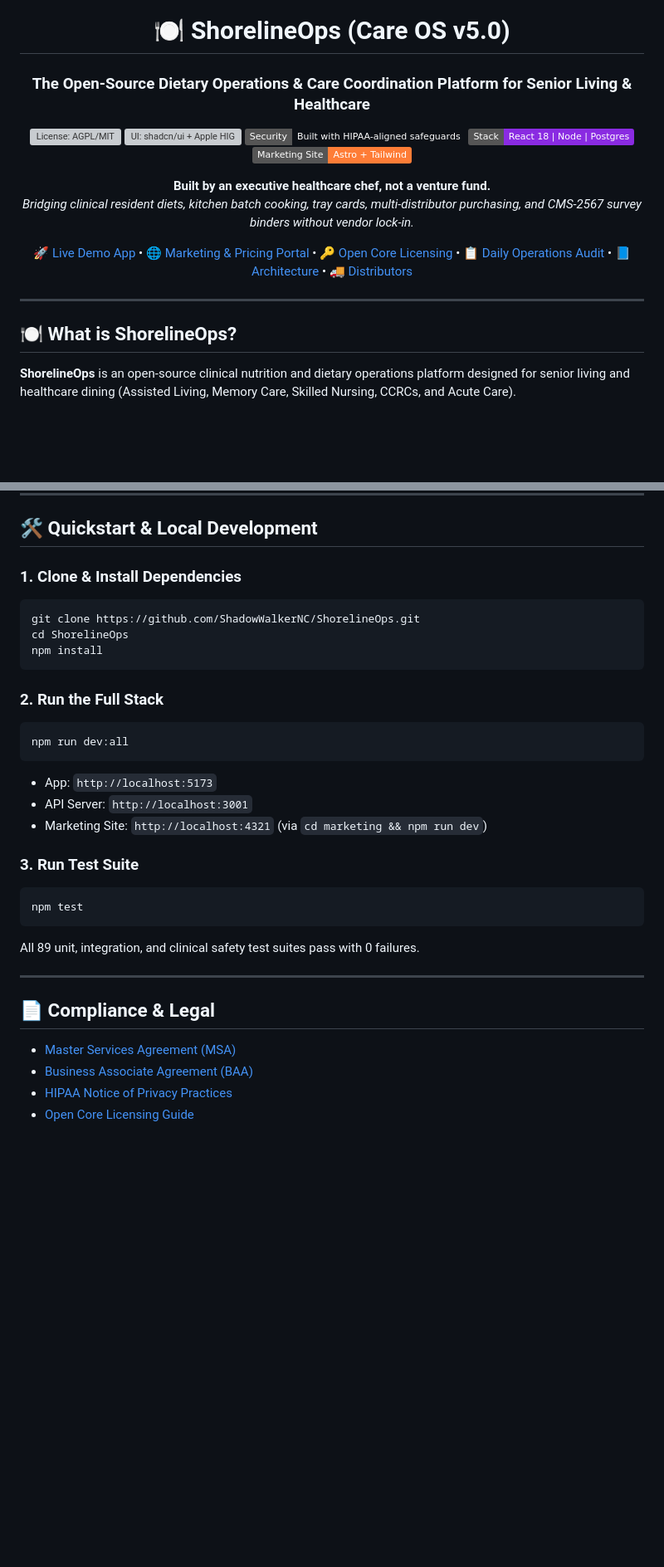
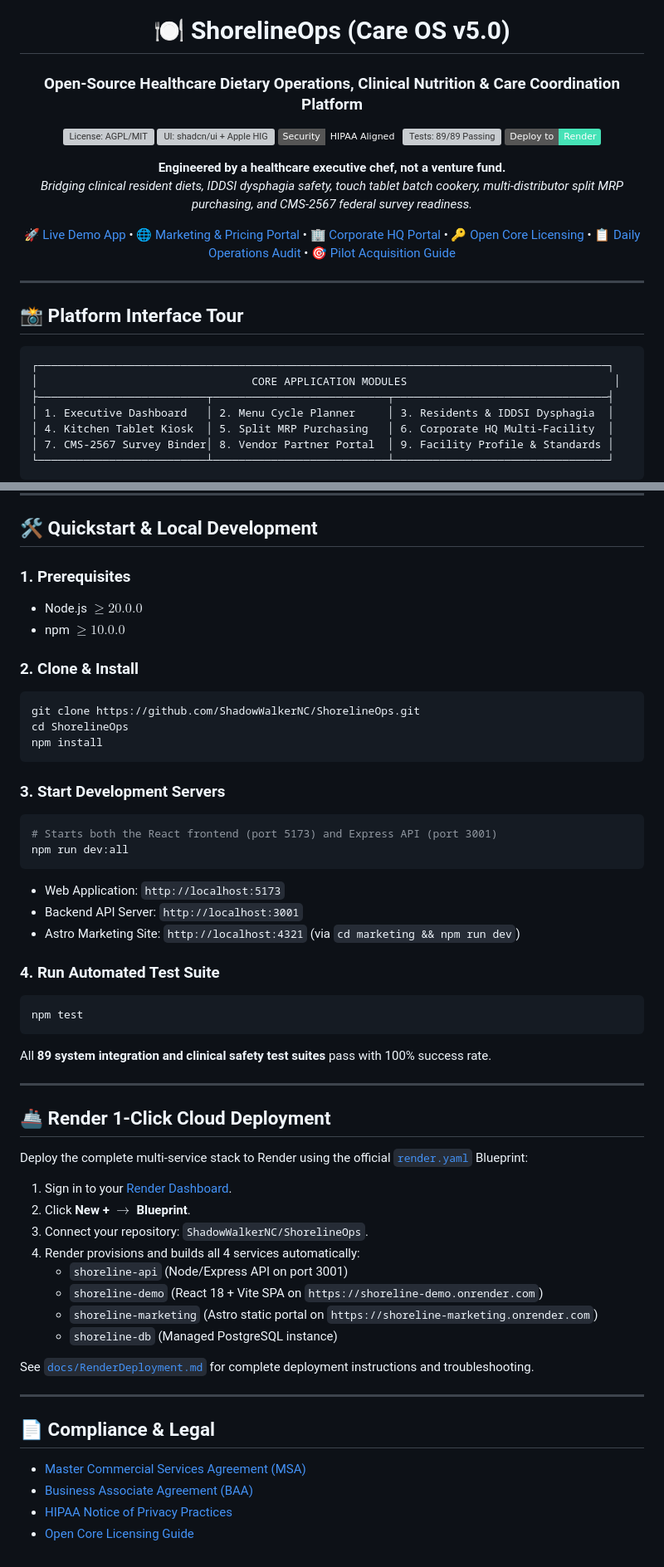
Before and after one commit to ShadowWalkerNC/ShorelineOps, a Markdown page: README.md, 2 parts joined by grey strips. Shown: that part at 83% size. Rendered like a GitHub page; badges without logos; blank space fills up the shorter version; grey boxes are pictures that could not be loaded.

````diff
--- a/README.md
+++ b/README.md
@@ -1,24 +1,32 @@
 <div align="center">
 
 # 🍽️ ShorelineOps (Care OS v5.0)
-### The Open-Source Dietary Operations & Care Coordination Platform for Senior Living & Healthcare
+### Open-Source Healthcare Dietary Operations, Clinical Nutrition & Care Coordination Platform
 
 [![License: AGPL/MIT](https://img.shields.io/badge/License-AGPL%20%2F%20MIT-blue.svg)](LICENSING.md)
 [![UI: shadcn/ui + Apple HIG](https://img.shields.io/badge/UI-shadcn%2Fui%20%2B%20Apple%20HIG-black.svg)](#-design-system--uiux)
-[![Security: Built with HIPAA-aligned safeguards](https://img.shields.io/badge/Security-Built%20with%20HIPAA--aligned%20safeguards-emerald.svg)](#-security-technical-safeguards--hipaa-alignment)
-[![Stack: React 18 / Node / SQLite / Postgres](https://img.shields.io/badge/Stack-React%2018%20%7C%20Node%20%7C%20Postgres-blueviolet.svg)](#%EF%B8%8F-tech-stack)
-[![Marketing & Pricing Site](https://img.shields.io/badge/Marketing%20Site-Astro%20%2B%20Tailwind-orange.svg)](marketing)
+[![Security: HIPAA Technical Safeguards](https://img.shields.io/badge/Security-HIPAA%20Aligned-emerald.svg)](SECURITY.md)
+[![Tests: 89/89 Passing](https://img.shields.io/badge/Tests-89%2F89%20Passing%20(100%25)-brightgreen.svg)](#-automated-testing)
+[![Deploy on Render](https://img.shields.io/badge/Deploy%20to-Render-46E3B7.svg?logo=render&logoColor=white)](docs/RenderDeployment.md)
 
-**Built by an executive healthcare chef, not a venture fund.**
-*Bridging clinical resident diets, kitchen batch cooking, tray cards, multi-distributor purchasing, and CMS-2567 survey binders without vendor lock-in.*
+**Engineered by a healthcare executive chef, not a venture fund.**
+*Bridging clinical resident diets, IDDSI dysphagia safety, touch tablet batch cookery, multi-distributor split MRP purchasing, and CMS-2567 federal survey readiness.*
 
-[🚀 Live Demo App](https://shoreline-demo.onrender.com/menu) • [🌐 Marketing & Pricing Portal](https://shoreline-marketing.onrender.com) • [🔑 Open Core Licensing](LICENSING.md) • [📋 Daily Operations Audit](docs/DAILY_OPERATIONS_AUDIT.md) • [📘 Architecture](ARCHITECTURE.md) • [🚚 Distributors](DISTRIBUTORS.md)
+[🚀 Live Demo App](https://shoreline-demo.onrender.com/menu) • [🌐 Marketing & Pricing Portal](https://shoreline-marketing.onrender.com) • [🏢 Corporate HQ Portal](https://shoreline-demo.onrender.com/enterprise) • [🔑 Open Core Licensing](LICENSING.md) • [📋 Daily Operations Audit](docs/DAILY_OPERATIONS_AUDIT.md) • [🎯 Pilot Acquisition Guide](docs/FACILITY_PILOT_ACQUISITION_AND_SCALE.md)
 
 </div>
 
 ---
 
-## 🍽️ What is ShorelineOps?
+## 📸 Platform Interface Tour
 
-**ShorelineOps** is an open-source clinical nutrition and dietary operations platform designed for senior living and healthcare dining (Assisted Living, Memory Care, Skilled Nursing, CCRCs, and Acute Care).
+```
+┌────────────────────────────────────────────────────────────────────────────────────────┐
+│                                 CORE APPLICATION MODULES                                │
+├──────────────────────────┬───────────────────────────┬─────────────────────────────────┤
+│ 1. Executive Dashboard   │ 2. Menu Cycle Planner     │ 3. Residents & IDDSI Dysphagia  │
+│ 4. Kitchen Tablet Kiosk  │ 5. Split MRP Purchasing   │ 6. Corporate HQ Multi-Facility  │
+│ 7. CMS-2567 Survey Binder│ 8. Vendor Partner Portal  │ 9. Facility Profile & Standards │
+└──────────────────────────┴───────────────────────────┴─────────────────────────────────┘
+```
 
@@ -135,31 +150,53 @@ ShorelineOps includes an autonomous **Dietary Operations Consultant Agent** (`di
 
 ## 🛠️ Quickstart & Local Development
 
-### 1. Clone & Install Dependencies
+### 1. Prerequisites
+- Node.js $\ge 20.0.0$
+- npm $\ge 10.0.0$
+
+### 2. Clone & Install
 ```bash
 git clone https://github.com/ShadowWalkerNC/ShorelineOps.git
 cd ShorelineOps
 npm install
 ```
 
-### 2. Run the Full Stack
+### 3. Start Development Servers
 ```bash
+# Starts both the React frontend (port 5173) and Express API (port 3001)
 npm run dev:all
 ```
-- App: `http://localhost:5173`
-- API Server: `http://localhost:3001`
-- Marketing Site: `http://localhost:4321` (via `cd marketing && npm run dev`)
+- Web Application: `http://localhost:5173`
+- Backend API Server: `http://localhost:3001`
+- Astro Marketing Site: `http://localhost:4321` (via `cd marketing && npm run dev`)
 
-### 3. Run Test Suite
+### 4. Run Automated Test Suite
 ```bash
 npm test
 ```
-All 89 unit, integration, and clinical safety test suites pass with 0 failures.
+All **89 system integration and clinical safety test suites** pass with 100% success rate.
+
+---
+
+## 🚢 Render 1-Click Cloud Deployment
+
+Deploy the complete multi-service stack to Render using the official [`render.yaml`](render.yaml) Blueprint:
+
+1. Sign in to your [Render Dashboard](https://dashboard.render.com).
+2. Click **New +** $\to$ **Blueprint**.
+3. Connect your repository: `ShadowWalkerNC/ShorelineOps`.
+4. Render provisions and builds all 4 services automatically:
+   - `shoreline-api` (Node/Express API on port 3001)
+   - `shoreline-demo` (React 18 + Vite SPA on `https://shoreline-demo.onrender.com`)
+   - `shoreline-marketing` (Astro static portal on `https://shoreline-marketing.onrender.com`)
+   - `shoreline-db` (Managed PostgreSQL instance)
+
+See [`docs/RenderDeployment.md`](docs/RenderDeployment.md) for complete deployment instructions and troubleshooting.
 
 ---
 
 ## 📄 Compliance & Legal
-- [Master Services Agreement (MSA)](COMMERCIAL_AGREEMENT.md)
+- [Master Commercial Services Agreement (MSA)](COMMERCIAL_AGREEMENT.md)
 - [Business Associate Agreement (BAA)](BAA.md)
 - [HIPAA Notice of Privacy Practices](HIPAA_NOTICE.md)
 - [Open Core Licensing Guide](LICENSING.md)
````
Also changed, not shown: other parts of README.md (+69 -62 lines), docs/SCREENSHOT_CAPTURE_GUIDE.md (added, +75 -0 lines), docs/screenshots/corporate_hq_portal.jpg (added), docs/screenshots/dashboard_overview.jpg (added), docs/screenshots/kitchen_tablet_kiosk.jpg (added), docs/screenshots/split_mrp_purchasing.jpg (added), 3 other files.
